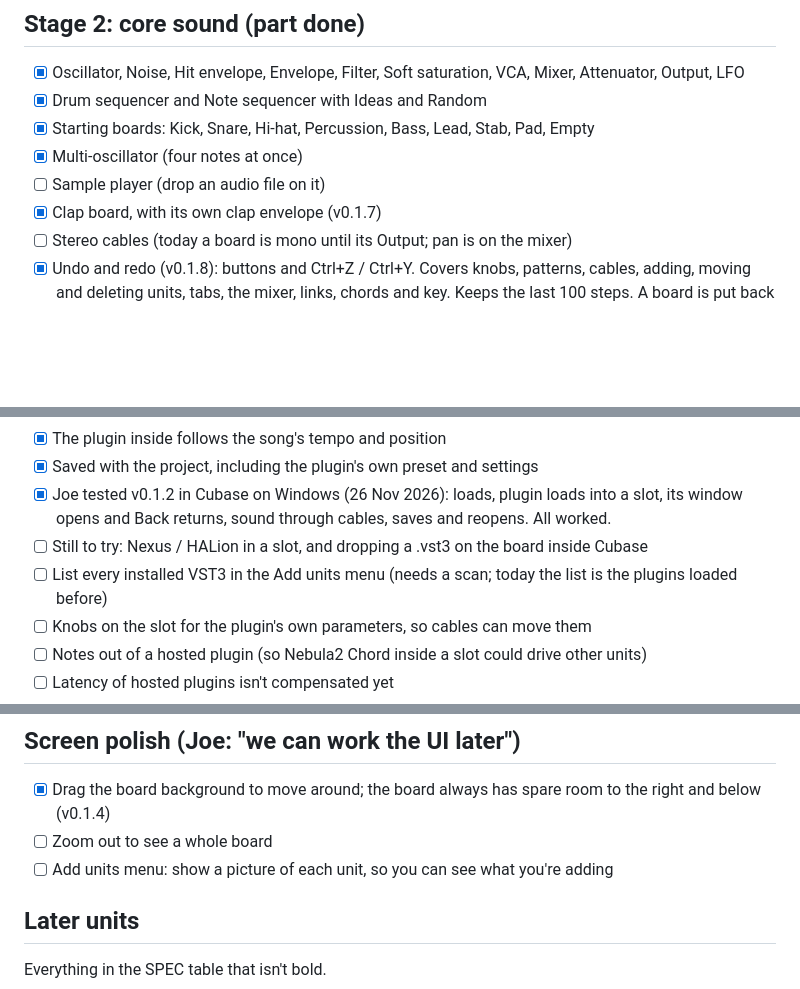
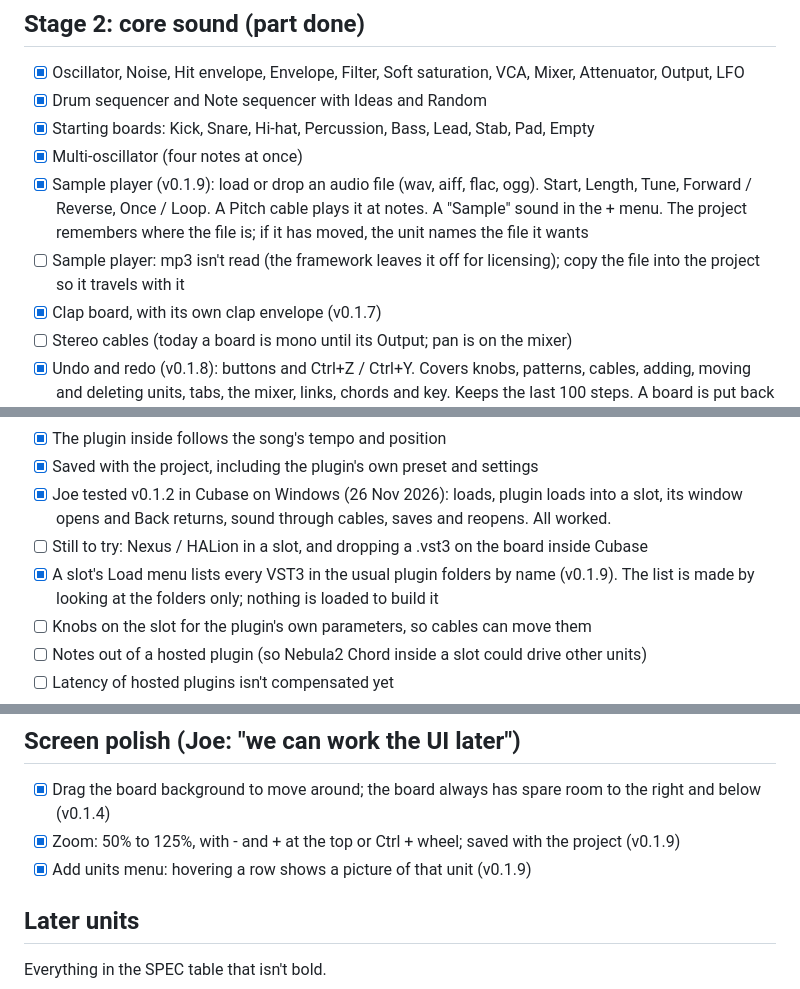
Before and after one commit to Joenebula/Nebula2-Modulation, a Markdown page: docs/BUILD-PLAN.md, 3 parts joined by grey strips. Drawn GitHub-style; blank space fills up the shorter version.

```diff
--- a/docs/BUILD-PLAN.md
+++ b/docs/BUILD-PLAN.md
@@ -31,7 +31,8 @@ Cubase. Tick things off here as they land.
 - [x] Drum sequencer and Note sequencer with Ideas and Random
 - [x] Starting boards: Kick, Snare, Hi-hat, Percussion, Bass, Lead, Stab, Pad, Empty
 - [x] Multi-oscillator (four notes at once)
-- [ ] Sample player (drop an audio file on it)
+- [x] Sample player (v0.1.9): load or drop an audio file (wav, aiff, flac, ogg). Start, Length, Tune, Forward / Reverse, Once / Loop. A Pitch cable plays it at notes. A "Sample" sound in the + menu. The project remembers where the file is; if it has moved, the unit names the file it wants
+- [ ] Sample player: mp3 isn't read (the framework leaves it off for licensing); copy the file into the project so it travels with it
 - [x] Clap board, with its own clap envelope (v0.1.7)
 - [ ] Stereo cables (today a board is mono until its Output; pan is on the mixer)
 - [x] Undo and redo (v0.1.8): buttons and Ctrl+Z / Ctrl+Y. Covers knobs, patterns, cables, adding, moving and deleting units, tabs, the mixer, links, chords and key. Keeps the last 100 steps. A board is put back in place, so undoing a knob never reloads a plugin in a slot
@@ -87,7 +88,7 @@ Joe's own plugins to load this way: Nebula2 Drums, Voice, Chord, Glitch, EQ, War
 - [x] Saved with the project, including the plugin's own preset and settings
 - [x] Joe tested v0.1.2 in Cubase on Windows (26 Nov 2026): loads, plugin loads into a slot, its window opens and Back returns, sound through cables, saves and reopens. All worked.
 - [ ] Still to try: Nexus / HALion in a slot, and dropping a .vst3 on the board inside Cubase
-- [ ] List every installed VST3 in the Add units menu (needs a scan; today the list is the plugins loaded before)
+- [x] A slot's Load menu lists every VST3 in the usual plugin folders by name (v0.1.9). The list is made by looking at the folders only; nothing is loaded to build it
 - [ ] Knobs on the slot for the plugin's own parameters, so cables can move them
 - [ ] Notes out of a hosted plugin (so Nebula2 Chord inside a slot could drive other units)
 - [ ] Latency of hosted plugins isn't compensated yet
@@ -128,8 +129,8 @@ Joe: assign sounds out to channels in the Cubase mixer, so they can be mixed aft
 ## Screen polish (Joe: "we can work the UI later")
 
 - [x] Drag the board background to move around; the board always has spare room to the right and below (v0.1.4)
-- [ ] Zoom out to see a whole board
-- [ ] Add units menu: show a picture of each unit, so you can see what you're adding
+- [x] Zoom: 50% to 125%, with - and + at the top or Ctrl + wheel; saved with the project (v0.1.9)
+- [x] Add units menu: hovering a row shows a picture of that unit (v0.1.9)
 
 ## Later units
 
```
Also changed, not shown: CLAUDE.md (+4 -3 lines), README.md (+3 -3 lines), docs/screenshot-add-units.png, 12 other files.
